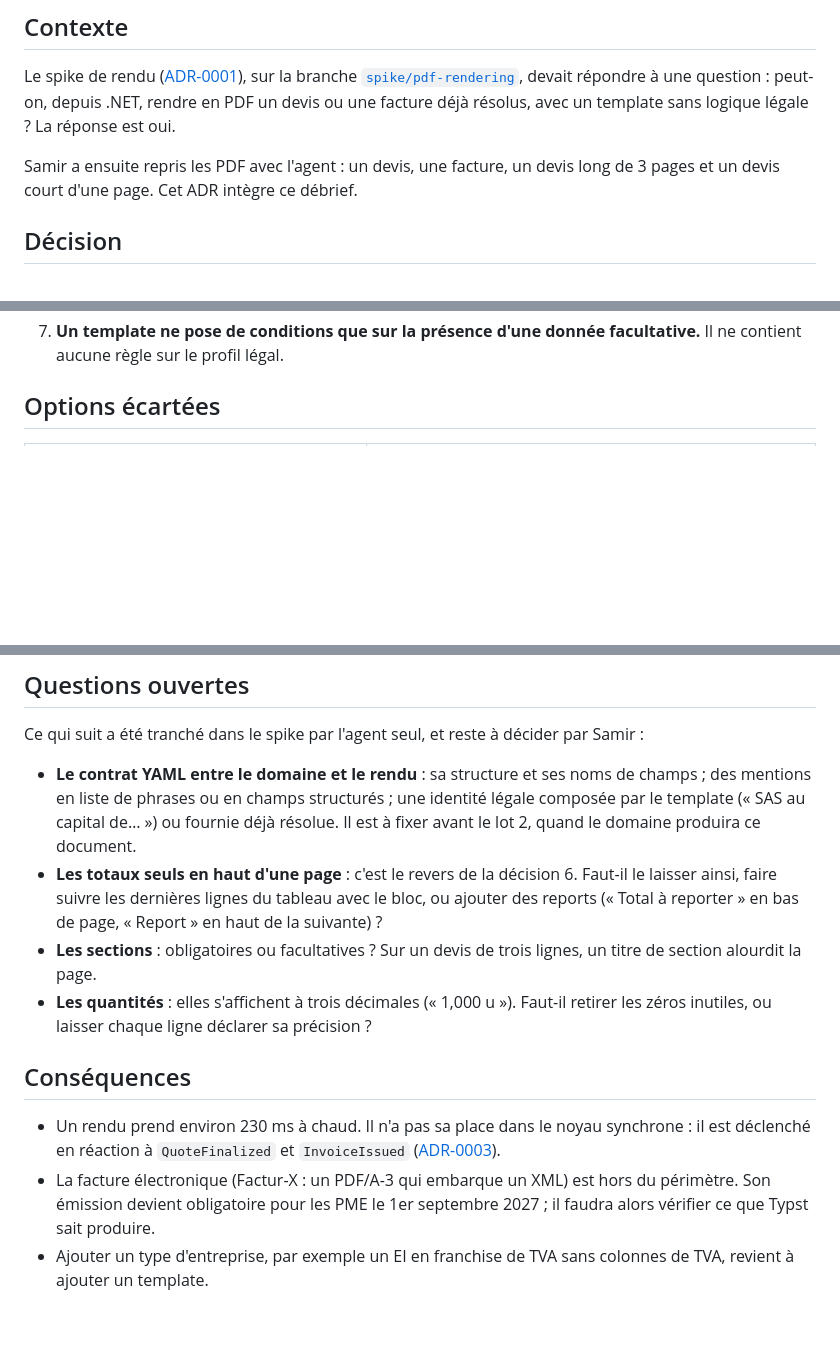
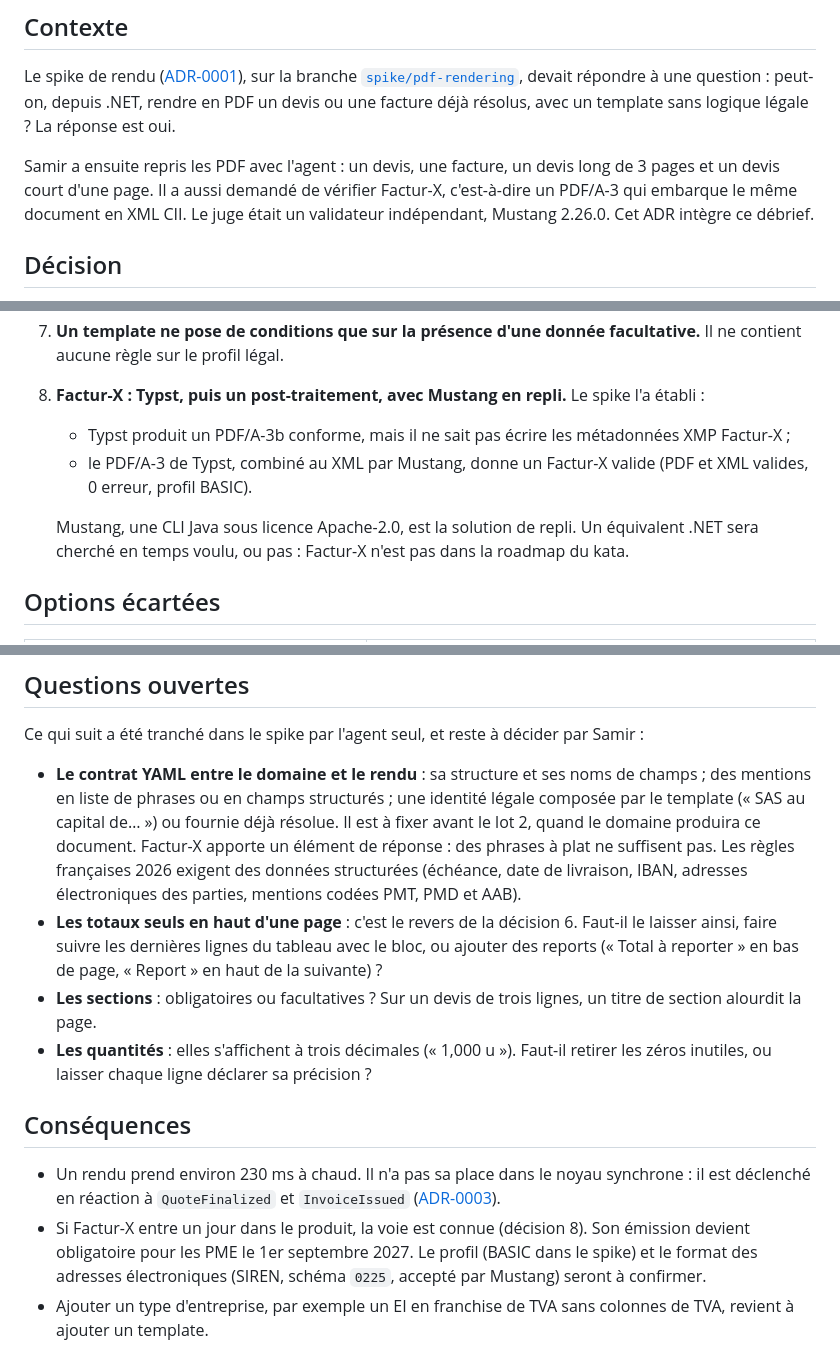
Before and after one commit to SamirZebbouche/InvoiceKata, a Markdown page: docs/adr/ADR-0005-rendu-pdf-par-typst.md, 3 parts joined by grey strips. GitHub-like rendering; blank space fills up the shorter version.

Commit message:
docs(adr): record the Factur-X path in ADR-0005
The spike showed Typst renders a conforming PDF/A-3 but needs a
post-processing step for the Factur-X metadata; the owner keeps Mustang
as the fallback and defers a .NET equivalent, Factur-X being outside
the kata roadmap.

Co-Authored-By: Claude Opus 5.5 <noreply@anthropic.com>

```diff
--- a/docs/adr/ADR-0005-rendu-pdf-par-typst.md
+++ b/docs/adr/ADR-0005-rendu-pdf-par-typst.md
@@ -12,7 +12,8 @@ devait répondre à une question : peut-on, depuis .NET, rendre en PDF un devis
 avec un template sans logique légale ? La réponse est oui.
 
 Samir a ensuite repris les PDF avec l'agent : un devis, une facture, un devis long de 3 pages et un devis
-court d'une page. Cet ADR intègre ce débrief.
+court d'une page. Il a aussi demandé de vérifier Factur-X, c'est-à-dire un PDF/A-3 qui embarque le même
+document en XML CII. Le juge était un validateur indépendant, Mustang 2.26.0. Cet ADR intègre ce débrief.
 
 ## Décision
 
@@ -37,6 +38,13 @@ court d'une page. Cet ADR intègre ce débrief.
    signature placée à côté du prix et des conditions qu'elle accepte prouve mieux l'accord du client.
 7. **Un template ne pose de conditions que sur la présence d'une donnée facultative.** Il ne contient
    aucune règle sur le profil légal.
+8. **Factur-X : Typst, puis un post-traitement, avec Mustang en repli.** Le spike l'a établi :
+   - Typst produit un PDF/A-3b conforme, mais il ne sait pas écrire les métadonnées XMP Factur-X ;
+   - le PDF/A-3 de Typst, combiné au XML par Mustang, donne un Factur-X valide (PDF et XML valides,
+     0 erreur, profil BASIC).
+
+   Mustang, une CLI Java sous licence Apache-2.0, est la solution de repli. Un équivalent .NET sera
+   cherché en temps voulu, ou pas : Factur-X n'est pas dans la roadmap du kata.
 
 ## Options écartées
 
@@ -55,7 +63,9 @@ Ce qui suit a été tranché dans le spike par l'agent seul, et reste à décide
 - **Le contrat YAML entre le domaine et le rendu** : sa structure et ses noms de champs ; des mentions en
   liste de phrases ou en champs structurés ; une identité légale composée par le template (« SAS au
   capital de… ») ou fournie déjà résolue. Il est à fixer avant le lot 2, quand le domaine produira ce
-  document.
+  document. Factur-X apporte un élément de réponse : des phrases à plat ne suffisent pas. Les règles
+  françaises 2026 exigent des données structurées (échéance, date de livraison, IBAN, adresses
+  électroniques des parties, mentions codées PMT, PMD et AAB).
 - **Les totaux seuls en haut d'une page** : c'est le revers de la décision 6. Faut-il le laisser ainsi,
   faire suivre les dernières lignes du tableau avec le bloc, ou ajouter des reports (« Total à reporter »
   en bas de page, « Report » en haut de la suivante) ?
@@ -68,8 +78,8 @@ Ce qui suit a été tranché dans le spike par l'agent seul, et reste à décide
 
 - Un rendu prend environ 230 ms à chaud. Il n'a pas sa place dans le noyau synchrone : il est déclenché
   en réaction à `QuoteFinalized` et `InvoiceIssued` ([ADR-0003](ADR-0003-reactions-par-evenements-idempotentes.md)).
-- La facture électronique (Factur-X : un PDF/A-3 qui embarque un XML) est hors du périmètre. Son
-  émission devient obligatoire pour les PME le 1er septembre 2027 ; il faudra alors vérifier ce que Typst
-  sait produire.
+- Si Factur-X entre un jour dans le produit, la voie est connue (décision 8). Son émission devient
+  obligatoire pour les PME le 1er septembre 2027. Le profil (BASIC dans le spike) et le format des
+  adresses électroniques (SIREN, schéma `0225`, accepté par Mustang) seront à confirmer.
 - Ajouter un type d'entreprise, par exemple un EI en franchise de TVA sans colonnes de TVA, revient à
   ajouter un template.
```
Also changed, not shown: TRAVAIL-AVEC-LES-AGENTS.md (+6 -3 lines).
